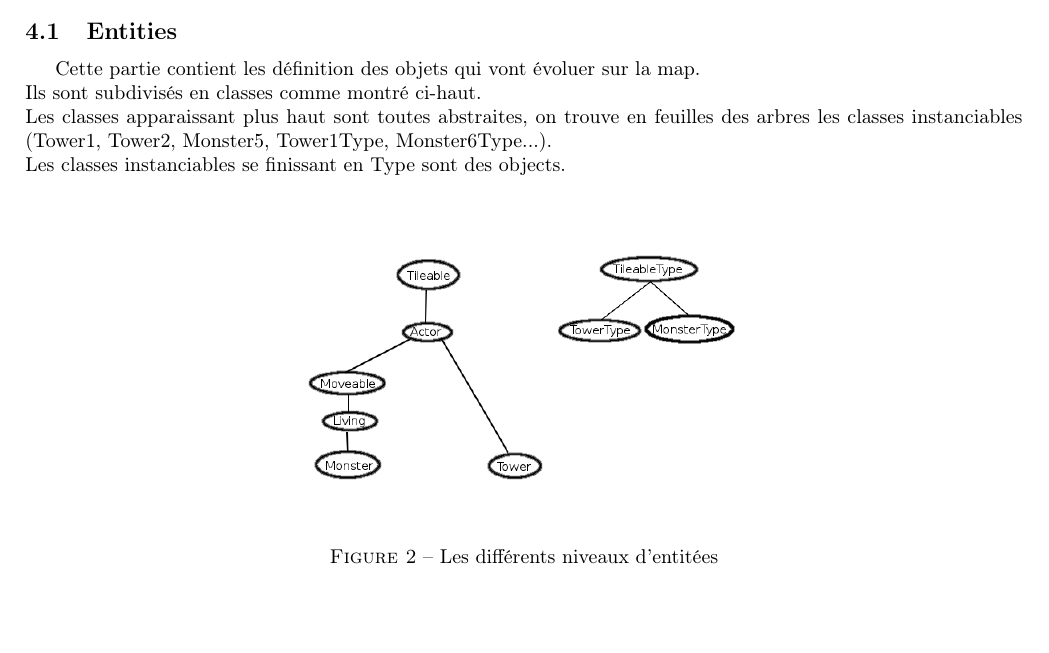
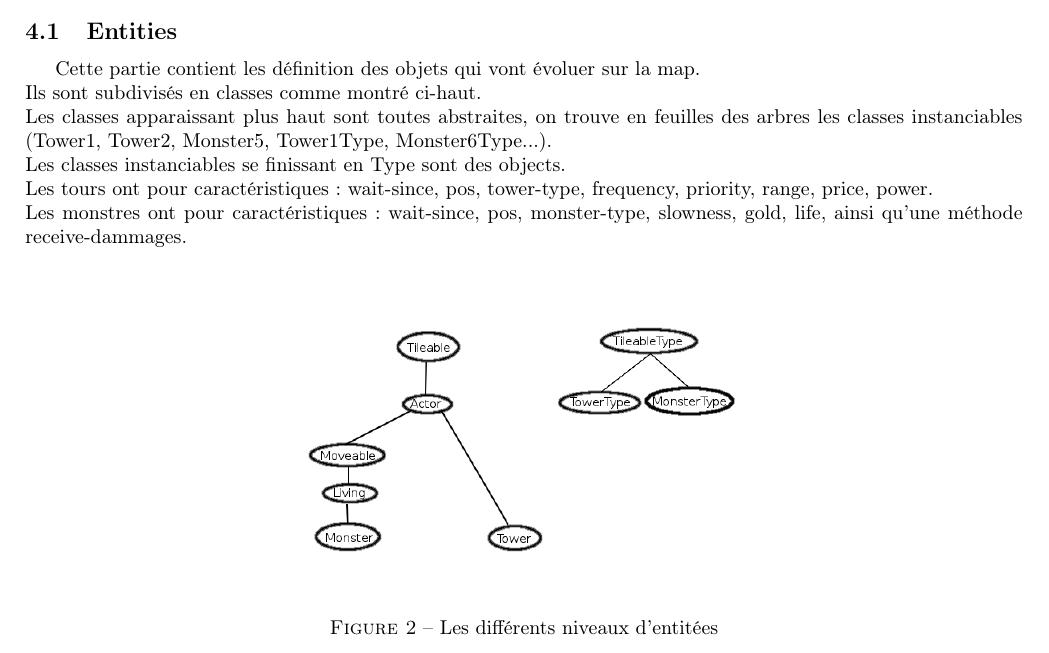
Before and after one commit to JulesKozolinsky/projet-prog2, a LaTeX document (Rapport/rapport.tex): part of page 2 of 4, cut so that both start at the same text, the shorter picture padded with empty space. Compiled offline with pdfLaTeX.

Commit message:
Devinez quoi ? j'ai modifié rapport !

```diff
--- a/Rapport/rapport.tex
+++ b/Rapport/rapport.tex
@@ -52,7 +52,9 @@ Une quatrième partie, \textbf{entities}, qui correspond à la configuration des
 Cette partie contient les définition des objets qui vont évoluer sur la map.\\
 Ils sont subdivisés en classes comme montré ci-haut.\\
 Les classes apparaissant plus haut sont toutes abstraites, on trouve en feuilles des arbres les classes instanciables (Tower1, Tower2, Monster5, Tower1Type, Monster6Type...).\\
-Les classes instanciables se finissant en Type sont des objects.
+Les classes instanciables se finissant en Type sont des objects.\\
+Les tours ont pour caractéristiques : wait-since, pos, tower-type, frequency, priority, range, price, power. \\
+Les monstres ont pour caractéristiques : wait-since, pos, monster-type, slowness, gold, life, ainsi qu'une méthode receive-dammages.
 
 
 \begin{figure}[h]
```
Also changed, not shown: Rapport/rapport.pdf.
